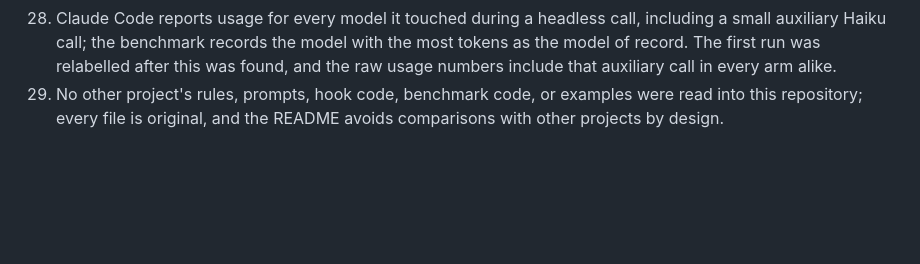
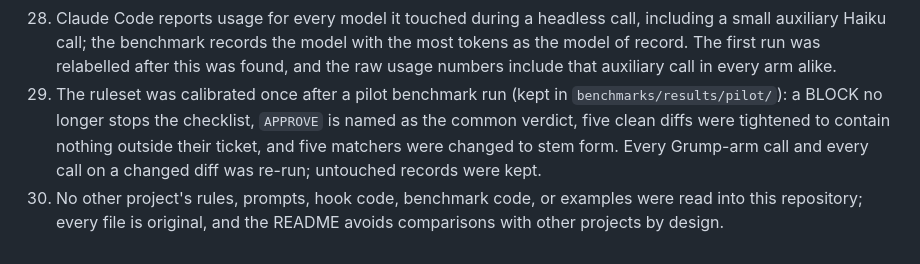
Before and after one commit to lazy-senior-dev/grumpy-reviewer, a Markdown page: docs/DECISIONS.md, the part around the change. GitHub-like rendering; blank space fills up the shorter version.

Commit message:
docs: record the calibration pass

```diff
--- a/docs/DECISIONS.md
+++ b/docs/DECISIONS.md
@@ -30,4 +30,5 @@ One line each, in the order they were made. Anything a reader might reasonably h
 26. The build machine's global git config signs with an RSA key and the folder-level config was not yet included from `~/.gitconfig`; `SETUP.md` step 1 adds the include and step 3 re-signs the whole history with the intended key.
 27. Licensed Apache-2.0 with a NOTICE file rather than MIT: equally permissive, but redistributions must keep the originator's notice and downstream users get an explicit patent grant.
 28. Claude Code reports usage for every model it touched during a headless call, including a small auxiliary Haiku call; the benchmark records the model with the most tokens as the model of record. The first run was relabelled after this was found, and the raw usage numbers include that auxiliary call in every arm alike.
-29. No other project's rules, prompts, hook code, benchmark code, or examples were read into this repository; every file is original, and the README avoids comparisons with other projects by design.
+29. The ruleset was calibrated once after a pilot benchmark run (kept in `benchmarks/results/pilot/`): a BLOCK no longer stops the checklist, `APPROVE` is named as the common verdict, five clean diffs were tightened to contain nothing outside their ticket, and five matchers were changed to stem form. Every Grump-arm call and every call on a changed diff was re-run; untouched records were kept.
+30. No other project's rules, prompts, hook code, benchmark code, or examples were read into this repository; every file is original, and the README avoids comparisons with other projects by design.
```
